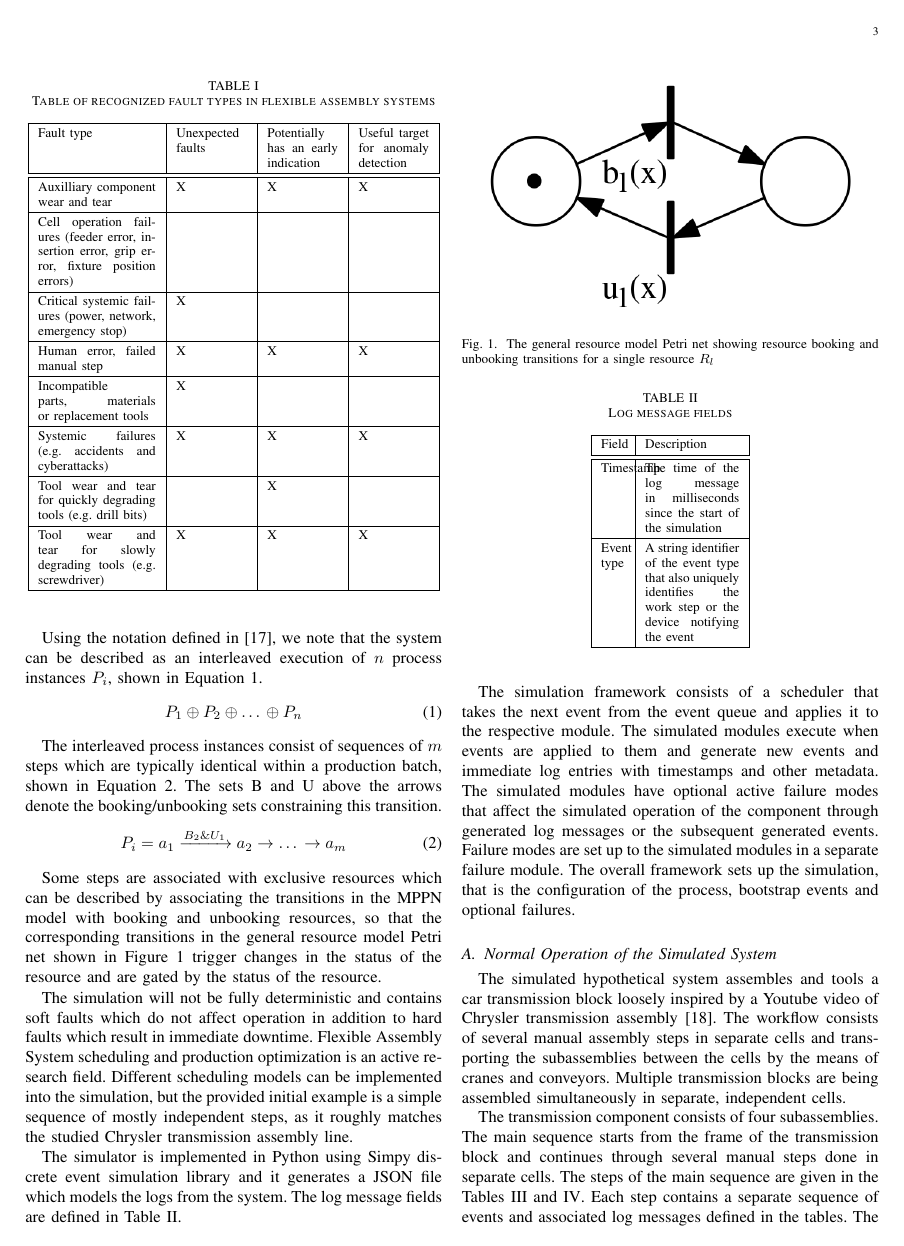
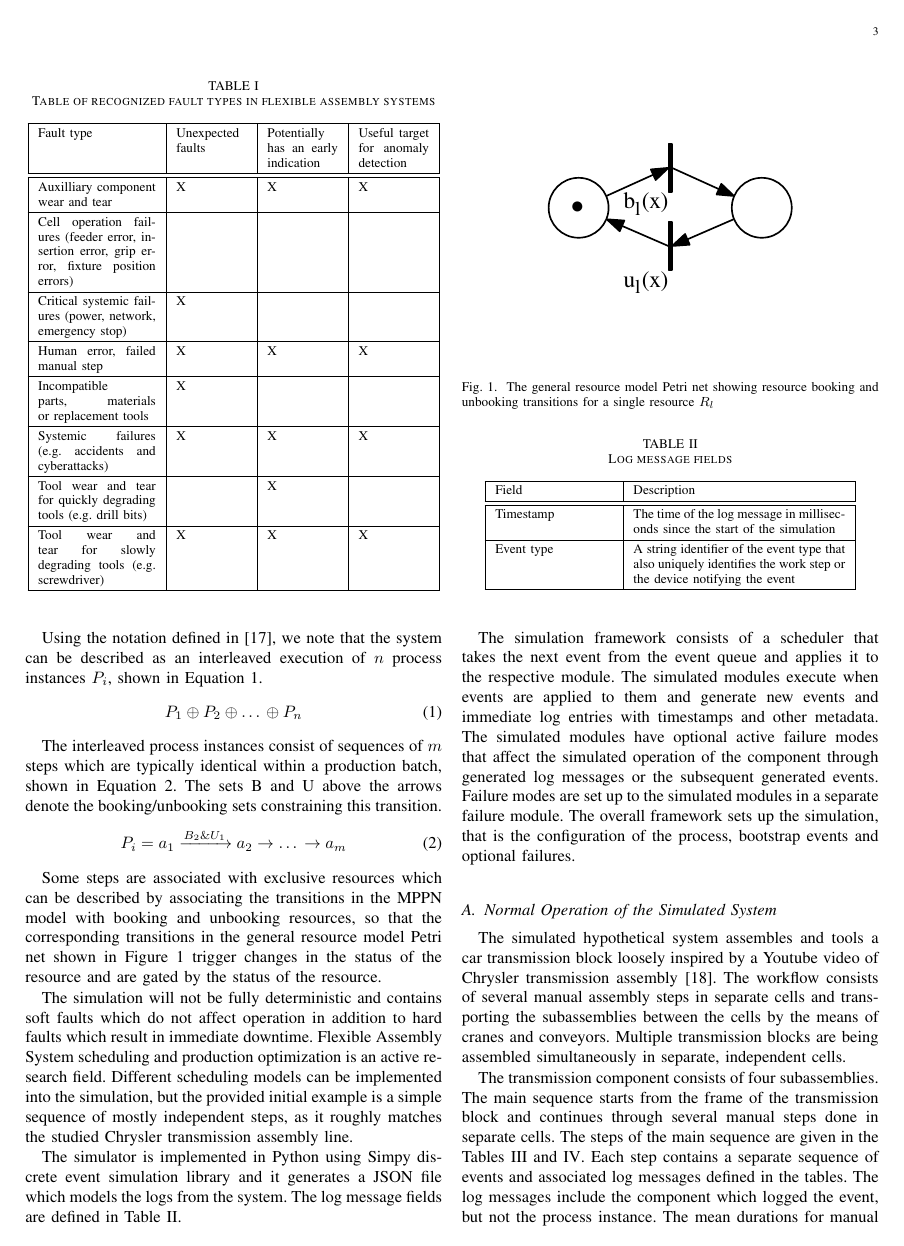
Before and after one commit to keskival/FAS-Simulator, a LaTeX paper (documentation/FAS-Simulator.tex): page 3 of 9. Compiled offline with pdfLaTeX.

Commit message:
Fixed the table and graph as eps.

```diff
--- a/documentation/FAS-Simulator.tex
+++ b/documentation/FAS-Simulator.tex
@@ -222,7 +222,7 @@ are gated by the status of the resource.
 
 \begin{figure}[tb]
  \centering
- \includegraphics[width=8 cm,keepaspectratio=true]{./general_resource_model.png}
+ \includegraphics[width=8 cm,keepaspectratio=true]{./general_resource_model.eps}
  \caption{The general resource model Petri net showing resource booking and unbooking transitions for a single resource $ R_l $}
  \label{figure:resource_model}
 \end{figure}
```
Also changed, not shown: documentation/general_resource_model.eps (added), documentation/FAS-Simulator.tex (2 more changed lines), 1 other file.
